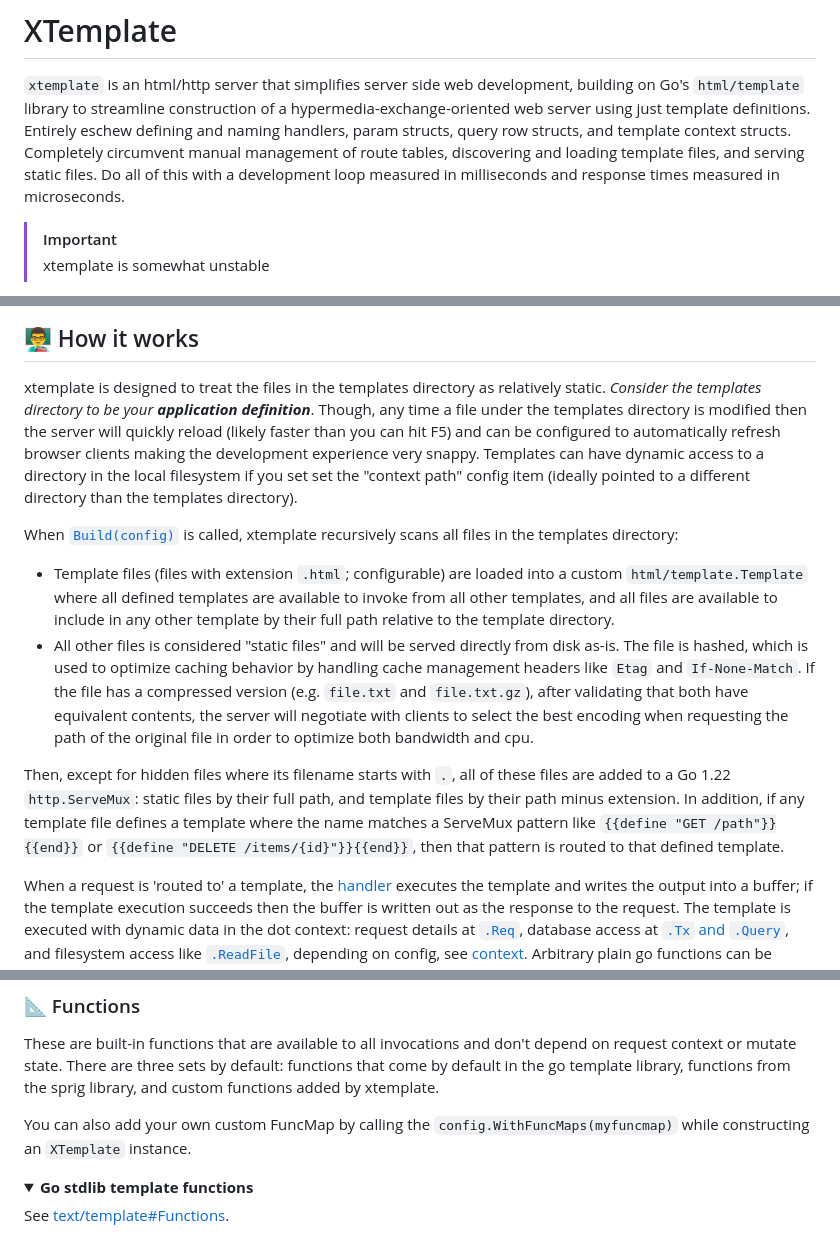
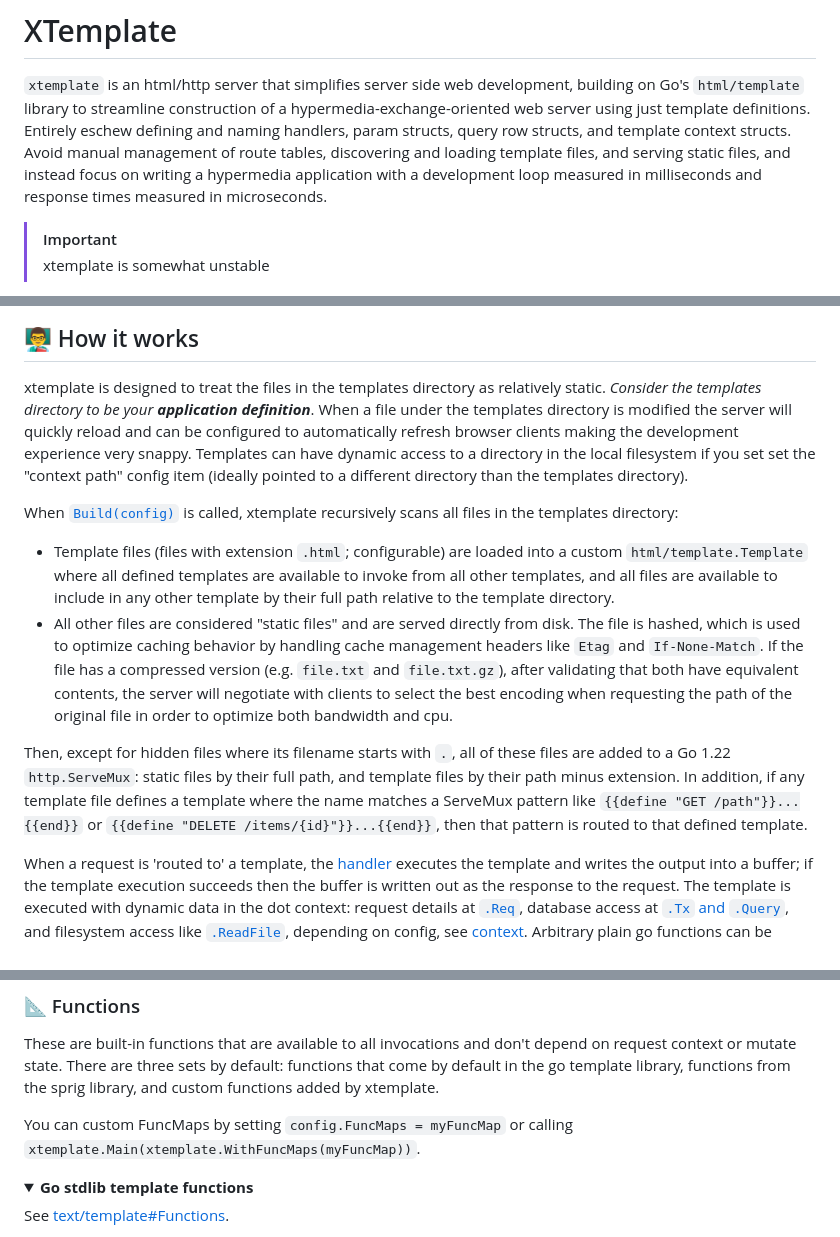
Before and after one commit to infogulch/xtemplate, a Markdown page: README.md, 3 parts joined by grey strips. Drawn GitHub-style; folded sections open.

Commit message:
Phrasing

```diff
--- a/README.md
+++ b/README.md
@@ -4,10 +4,10 @@
 building on Go's `html/template` library to streamline construction of a
 hypermedia-exchange-oriented web server using just template definitions.
 Entirely eschew defining and naming handlers, param structs, query row structs,
-and template context structs. Completely circumvent manual management of route
-tables, discovering and loading template files, and serving static files. Do all
-of this with a development loop measured in milliseconds and response times
-measured in microseconds.
+and template context structs. Avoid manual management of route tables,
+discovering and loading template files, and serving static files, and instead
+focus on writing a hypermedia application with a development loop measured in
+milliseconds and response times measured in microseconds.
 
 > [!IMPORTANT]
 >
@@ -190,12 +190,12 @@ hypermedia clients.
 
 xtemplate is designed to treat the files in the templates directory as
 relatively static. *Consider the templates directory to be your **application
-definition***. Though, any time a file under the templates directory is modified
-then the server will quickly reload (likely faster than you can hit F5) and can
-be configured to automatically refresh browser clients making the development
-experience very snappy. Templates can have dynamic access to a directory in the
-local filesystem if you set set the "context path" config item (ideally pointed
-to a different directory than the templates directory).
+definition***. When a file under the templates directory is modified the server
+will quickly reload and can be configured to automatically refresh browser
+clients making the development experience very snappy. Templates can have
+dynamic access to a directory in the local filesystem if you set set the
+"context path" config item (ideally pointed to a different directory than the
+templates directory).
 
 When [`Build(config)`](build.go) is called, xtemplate recursively scans all
 files in the templates directory:
@@ -204,8 +204,8 @@ files in the templates directory:
   custom `html/template.Template` where all defined templates are available to
   invoke from all other templates, and all files are available to include in any
   other template by their full path relative to the template directory.
-* All other files is considered "static files" and will be served directly from
-  disk as-is. The file is hashed, which is used to optimize caching behavior by
+* All other files are considered "static files" and are served directly from
+  disk. The file is hashed, which is used to optimize caching behavior by
   handling cache management headers like `Etag` and `If-None-Match`. If the file
   has a compressed version (e.g. `file.txt` and `file.txt.gz`), after validating
   that both have equivalent contents, the server will negotiate with clients to
@@ -216,8 +216,8 @@ Then, except for hidden files where its filename starts with `.`, all of these
 files are added to a Go 1.22 `http.ServeMux`: static files by their full path,
 and template files by their path minus extension. In addition, if any template
 file defines a template where the name matches a ServeMux pattern like `{{define
-"GET /path"}}{{end}}` or `{{define "DELETE /items/{id}"}}{{end}}`, then that
-pattern is routed to that defined template.
+"GET /path"}}...{{end}}` or `{{define "DELETE /items/{id}"}}...{{end}}`, then
+that pattern is routed to that defined template.
 
 When a request is 'routed to' a template, the [handler](bufferedTemplateHandler)
 executes the template and writes the output into a buffer; if the template
@@ -405,8 +405,8 @@ depend on request context or mutate state. There are three sets by default:
 functions that come by default in the go template library, functions from the
 sprig library, and custom functions added by xtemplate.
 
-You can also add your own custom FuncMap by calling the
-`config.WithFuncMaps(myfuncmap)` while constructing an `XTemplate` instance.
+You can custom FuncMaps by setting `config.FuncMaps = myFuncMap` or calling
+`xtemplate.Main(xtemplate.WithFuncMaps(myFuncMap))`.
 
 <details><summary><strong>Go stdlib template functions</strong></summary>
 
```
